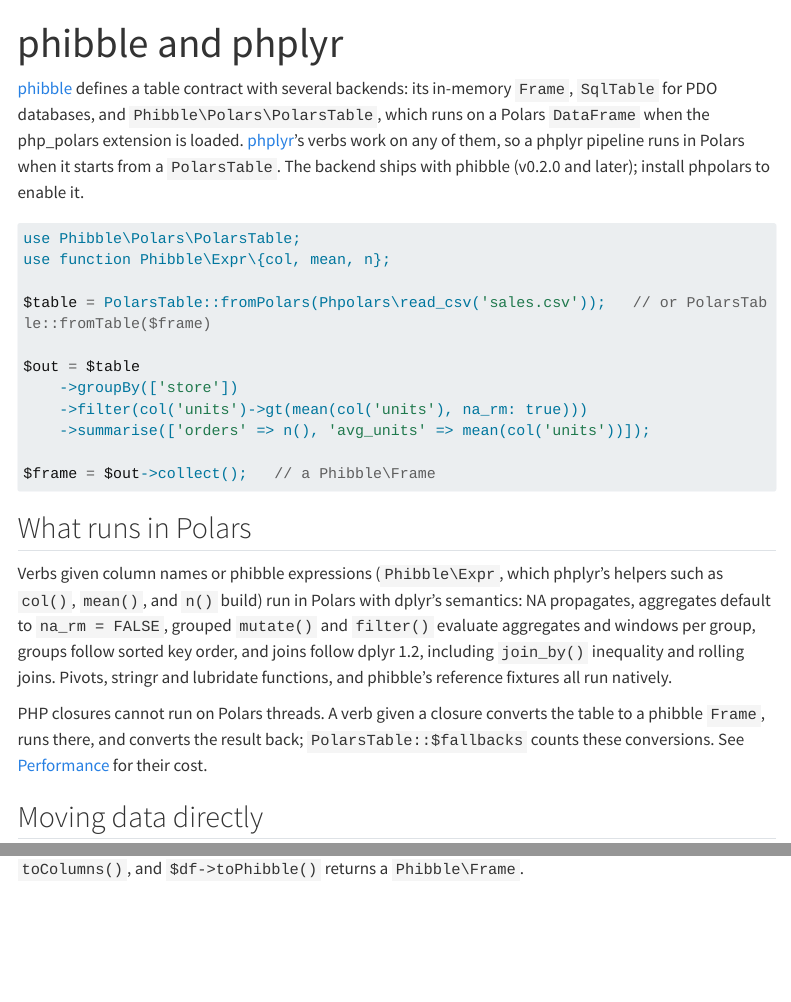
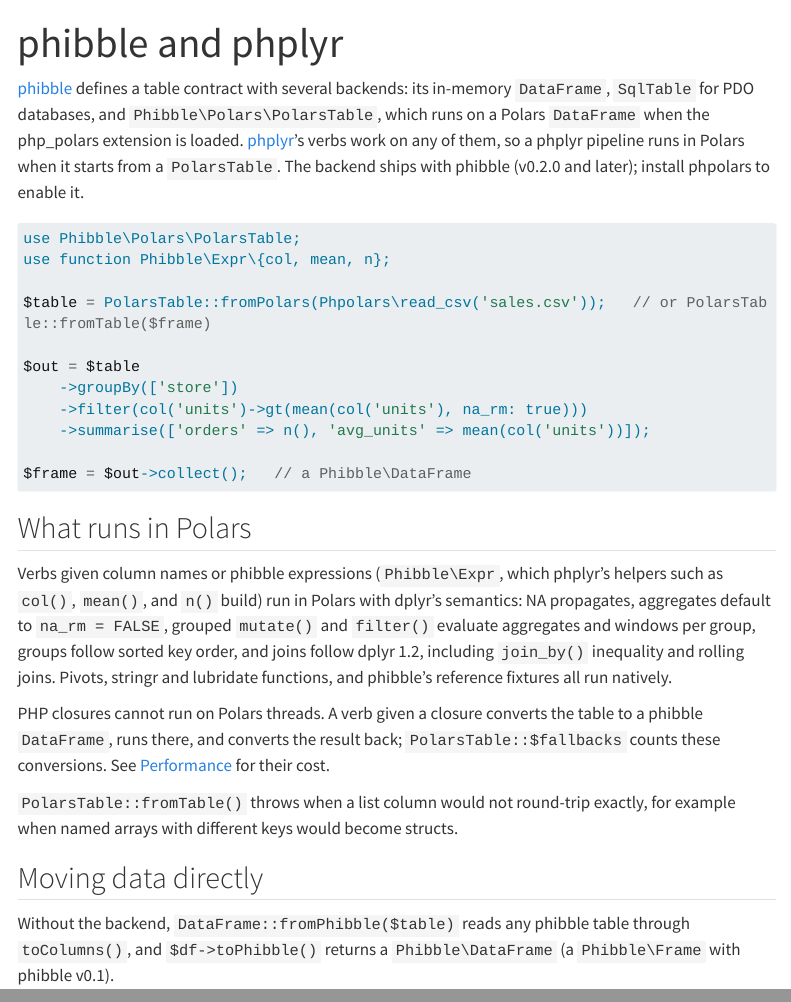
Before and after one commit to erikwestlund/phpolars, a Quarto document (docs/phibble.qmd): the page in a window 1100 px wide, from its top, and a second part further down, joined at a grey line. Rendered offline with R 4.5, knitr and Pandoc in place of Quarto, with nearby package versions; menus at the side of the page are left out; long lines of code are wrapped.

Commit message:
fix: toPhibble returns phibble v0.2's Phibble\DataFrame, falling back to Phibble\Frame

````diff
--- a/docs/performance.qmd
+++ b/docs/performance.qmd
@@ -17,13 +17,13 @@
 
 ## phplyr pipelines on three backends
 
-`bench/phplyr.php` runs phplyr pipelines on phibble's in-memory `Frame`, `PolarsTable`, and phibble's `SqlTable` over SQLite. The data is a sales table (store, product, day, units with 2% NA and 5% zeros, price) and a 100-row store lookup. Loading is not timed; each pipeline is timed through `collect()`, best of three. The results of all backends are compared.
+`bench/phplyr.php` runs phplyr pipelines on phibble's in-memory `DataFrame`, `PolarsTable`, and phibble's `SqlTable` over SQLite. The data is a sales table (store, product, day, units with 2% NA and 5% zeros, price) and a 100-row store lookup. Loading is not timed; each pipeline is timed through `collect()`, best of three. The results of all backends are compared.
 
 - **A:** filter, left join, grouped summary, then a ranked window within regions.
 - **B:** per-store windows over every row: `lag(order_by: day)`, `cumsum`, and a share of the group sum.
 - **C:** pipeline A with a PHP closure in `filter()`.
 
-| Pipeline | Rows | Frame | PolarsTable | SqlTable |
+| Pipeline | Rows | phibble DataFrame | PolarsTable | SqlTable |
 | --- | --- | --- | --- | --- |
 | A | 100k | 0.166 s | 0.009 s | 0.044 s |
 | B | 100k | 0.212 s | 0.048 s | 0.279 s |
@@ -40,7 +40,7 @@
 
 PolarsTable is the faster backend when a pipeline reduces the data (summaries, filters, joins followed by summaries) or chains several verbs before collecting. Reading files with `Phpolars\read_csv()` or `read_parquet()` and wrapping the result with `PolarsTable::fromPolars()` also avoids parsing the file in PHP.
 
-A verb given a PHP closure converts the table to a phibble `Frame` and back, about 1 s per million rows with a datetime column. On large data, use expressions, or use the in-memory `Frame` for closure-heavy pipelines.
+A verb given a PHP closure converts the table to a phibble `DataFrame` and back, about 1 s per million rows with a datetime column. On large data, use expressions, or use phibble's in-memory `DataFrame` for closure-heavy pipelines.
 
 ## Binary size
 
--- a/docs/phibble.qmd
+++ b/docs/phibble.qmd
@@ -2,7 +2,7 @@
 title: "phibble and phplyr"
 ---
 
-[phibble](https://erikwestlund.github.io/phibble/) defines a table contract with several backends: its in-memory `Frame`, `SqlTable` for PDO databases, and `Phibble\Polars\PolarsTable`, which runs on a Polars `DataFrame` when the php_polars extension is loaded. [phplyr](https://erikwestlund.github.io/phplyr/)'s verbs work on any of them, so a phplyr pipeline runs in Polars when it starts from a `PolarsTable`. The backend ships with phibble (v0.2.0 and later); install phpolars to enable it.
+[phibble](https://erikwestlund.github.io/phibble/) defines a table contract with several backends: its in-memory `DataFrame`, `SqlTable` for PDO databases, and `Phibble\Polars\PolarsTable`, which runs on a Polars `DataFrame` when the php_polars extension is loaded. [phplyr](https://erikwestlund.github.io/phplyr/)'s verbs work on any of them, so a phplyr pipeline runs in Polars when it starts from a `PolarsTable`. The backend ships with phibble (v0.2.0 and later); install phpolars to enable it.
 
 ```php
 use Phibble\Polars\PolarsTable;
@@ -15,15 +15,17 @@
     ->filter(col('units')->gt(mean(col('units'), na_rm: true)))
     ->summarise(['orders' => n(), 'avg_units' => mean(col('units'))]);
 
-$frame = $out->collect();   // a Phibble\Frame
+$frame = $out->collect();   // a Phibble\DataFrame
 ```
 
 ## What runs in Polars
 
 Verbs given column names or phibble expressions (`Phibble\Expr`, which phplyr's helpers such as `col()`, `mean()`, and `n()` build) run in Polars with dplyr's semantics: NA propagates, aggregates default to `na_rm = FALSE`, grouped `mutate()` and `filter()` evaluate aggregates and windows per group, groups follow sorted key order, and joins follow dplyr 1.2, including `join_by()` inequality and rolling joins. Pivots, stringr and lubridate functions, and phibble's reference fixtures all run natively.
 
-PHP closures cannot run on Polars threads. A verb given a closure converts the table to a phibble `Frame`, runs there, and converts the result back; `PolarsTable::$fallbacks` counts these conversions. See [Performance](performance.qmd) for their cost.
+PHP closures cannot run on Polars threads. A verb given a closure converts the table to a phibble `DataFrame`, runs there, and converts the result back; `PolarsTable::$fallbacks` counts these conversions. See [Performance](performance.qmd) for their cost.
+
+`PolarsTable::fromTable()` throws when a list column would not round-trip exactly, for example when named arrays with different keys would become structs.
 
 ## Moving data directly
 
-Without the backend, `DataFrame::fromPhibble($table)` reads any phibble table through `toColumns()`, and `$df->toPhibble()` returns a `Phibble\Frame`.
+Without the backend, `DataFrame::fromPhibble($table)` reads any phibble table through `toColumns()`, and `$df->toPhibble()` returns a `Phibble\DataFrame` (a `Phibble\Frame` with phibble v0.1).
````
Also changed, not shown: CHANGELOG.md, docs/search.json, 7 other files.
